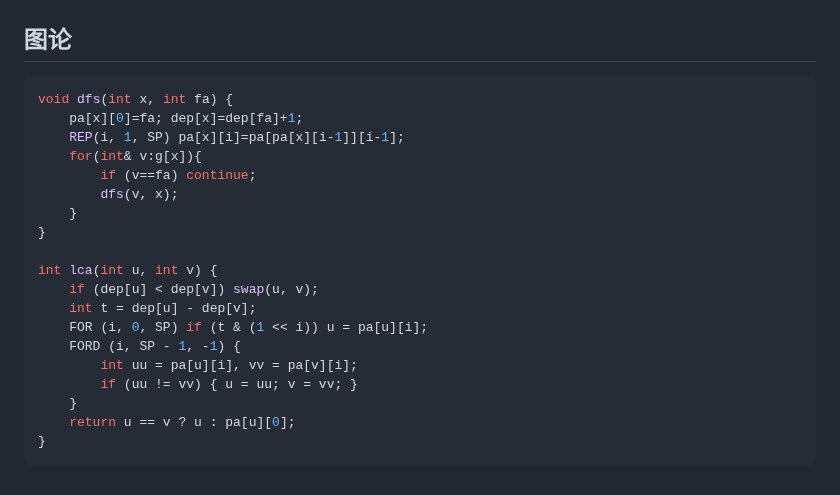
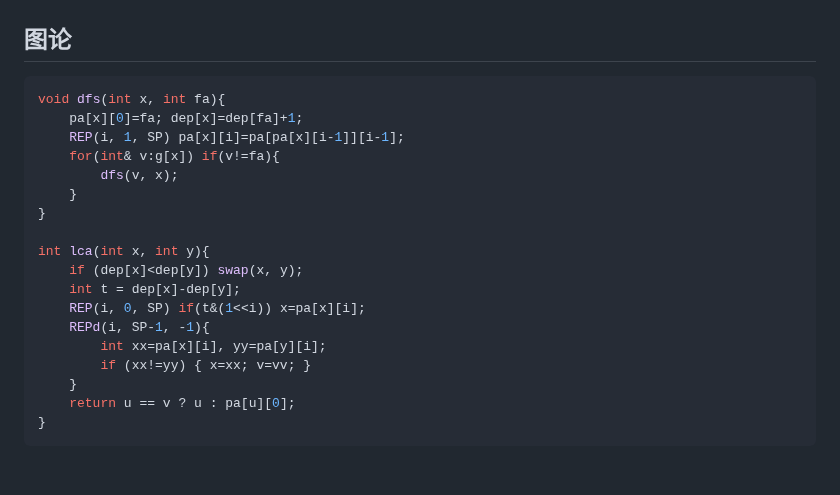
Before and after one commit to Panda-Ghost/template, a Markdown page: template.md, the part around the change. GitHub-like rendering.

Commit message:
vault backup: 2024-10-23 19:15:55

````diff
--- a/template.md
+++ b/template.md
@@ -175,22 +175,21 @@ void work(){
 ## 图论
 
 ```cpp
-void dfs(int x, int fa) {
+void dfs(int x, int fa){
     pa[x][0]=fa; dep[x]=dep[fa]+1;
     REP(i, 1, SP) pa[x][i]=pa[pa[x][i-1]][i-1];
-    for(int& v:g[x]){
-        if (v==fa) continue;
+    for(int& v:g[x]) if(v!=fa){
         dfs(v, x);
     }
 }
 
-int lca(int u, int v) {
-    if (dep[u] < dep[v]) swap(u, v);
-    int t = dep[u] - dep[v];
-    FOR (i, 0, SP) if (t & (1 << i)) u = pa[u][i];
-    FORD (i, SP - 1, -1) {
-        int uu = pa[u][i], vv = pa[v][i];
-        if (uu != vv) { u = uu; v = vv; }
+int lca(int x, int y){
+    if (dep[x]<dep[y]) swap(x, y);
+    int t = dep[x]-dep[y];
+    REP(i, 0, SP) if(t&(1<<i)) x=pa[x][i];
+    REPd(i, SP-1, -1){
+        int xx=pa[x][i], yy=pa[y][i];
+        if (xx!=yy) { x=xx; v=vv; }
     }
     return u == v ? u : pa[u][0];
 }
````
